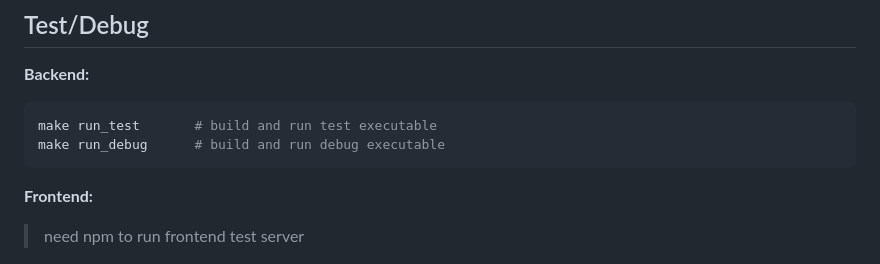
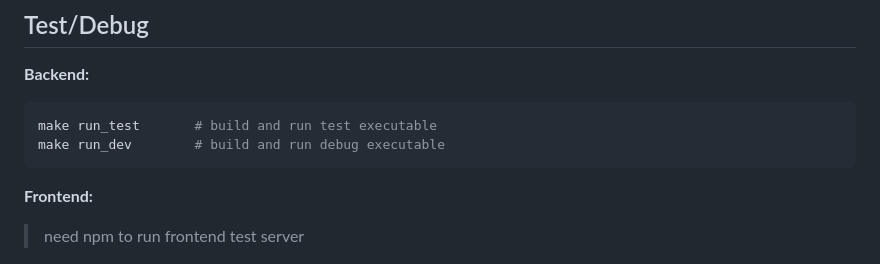
Before and after one commit to TwinIsland/SuikaBlog, a Markdown page: readme.md, the part around the change. Drawn GitHub-style.

````diff
--- a/readme.md
+++ b/readme.md
@@ -36,7 +36,7 @@ make gunzip     # turn off gzip feature
 **Backend:**
 ```bash
 make run_test       # build and run test executable
-make run_debug      # build and run debug executable
+make run_dev        # build and run debug executable
 ```
 **Frontend:**
 > need npm to run frontend test server
````
